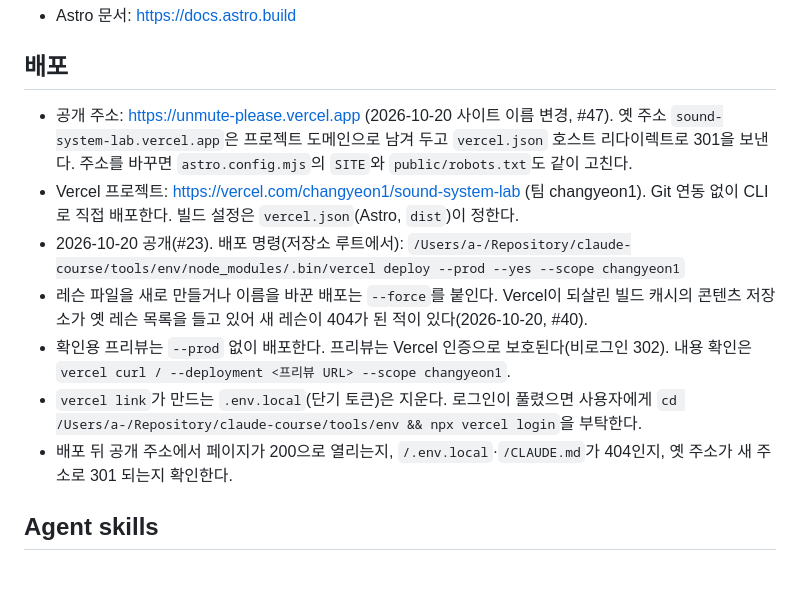
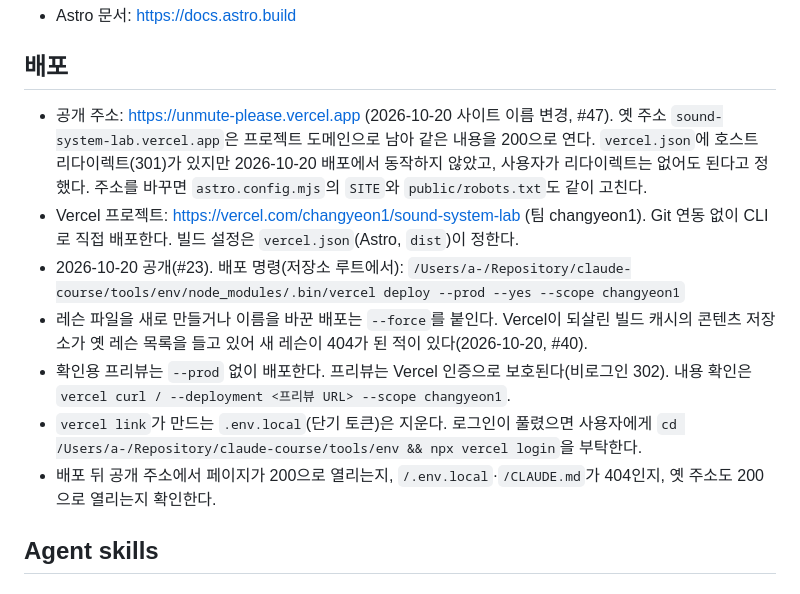
Before and after one commit to yoochangyeon/sound-system-lab, a Markdown page: CLAUDE.md, the part around the change. GitHub-like rendering.

Commit message:
옛 주소는 리다이렉트 없이 200으로 둔다(사용자 결정)
Co-Authored-By: Claude Opus 5.5 <noreply@anthropic.com>

```diff
--- a/CLAUDE.md
+++ b/CLAUDE.md
@@ -83,14 +83,14 @@ npm run test:browser  # Chromium·WebKit 엔진 테스트만(*.browser.test.ts).
 
 ## 배포
 
-- 공개 주소: https://unmute-please.vercel.app (2026-10-20 사이트 이름 변경, #47). 옛 주소 `sound-system-lab.vercel.app`은 프로젝트 도메인으로 남겨 두고 `vercel.json` 호스트 리다이렉트로 301을 보낸다. 주소를 바꾸면 `astro.config.mjs`의 `SITE`와 `public/robots.txt`도 같이 고친다.
+- 공개 주소: https://unmute-please.vercel.app (2026-10-20 사이트 이름 변경, #47). 옛 주소 `sound-system-lab.vercel.app`은 프로젝트 도메인으로 남아 같은 내용을 200으로 연다. `vercel.json`에 호스트 리다이렉트(301)가 있지만 2026-10-20 배포에서 동작하지 않았고, 사용자가 리다이렉트는 없어도 된다고 정했다. 주소를 바꾸면 `astro.config.mjs`의 `SITE`와 `public/robots.txt`도 같이 고친다.
 - Vercel 프로젝트: https://vercel.com/changyeon1/sound-system-lab (팀 changyeon1). Git 연동 없이 CLI로 직접 배포한다. 빌드 설정은 `vercel.json`(Astro, `dist`)이 정한다.
 - 2026-10-20 공개(#23). 배포 명령(저장소 루트에서):
   `/Users/a-/Repository/claude-course/tools/env/node_modules/.bin/vercel deploy --prod --yes --scope changyeon1`
 - 레슨 파일을 새로 만들거나 이름을 바꾼 배포는 `--force`를 붙인다. Vercel이 되살린 빌드 캐시의 콘텐츠 저장소가 옛 레슨 목록을 들고 있어 새 레슨이 404가 된 적이 있다(2026-10-20, #40).
 - 확인용 프리뷰는 `--prod` 없이 배포한다. 프리뷰는 Vercel 인증으로 보호된다(비로그인 302). 내용 확인은 `vercel curl / --deployment <프리뷰 URL> --scope changyeon1`.
 - `vercel link`가 만드는 `.env.local`(단기 토큰)은 지운다. 로그인이 풀렸으면 사용자에게 `cd /Users/a-/Repository/claude-course/tools/env && npx vercel login`을 부탁한다.
-- 배포 뒤 공개 주소에서 페이지가 200으로 열리는지, `/.env.local`·`/CLAUDE.md`가 404인지, 옛 주소가 새 주소로 301 되는지 확인한다.
+- 배포 뒤 공개 주소에서 페이지가 200으로 열리는지, `/.env.local`·`/CLAUDE.md`가 404인지, 옛 주소도 200으로 열리는지 확인한다.
 
 ## Agent skills
 
```
Also changed, not shown: docs/prd.md (+1 -0 lines).
